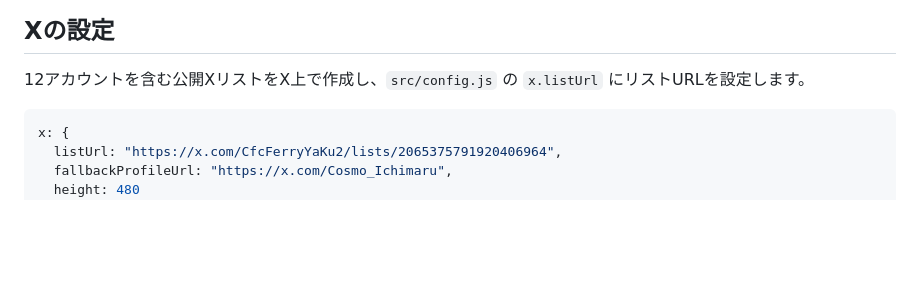
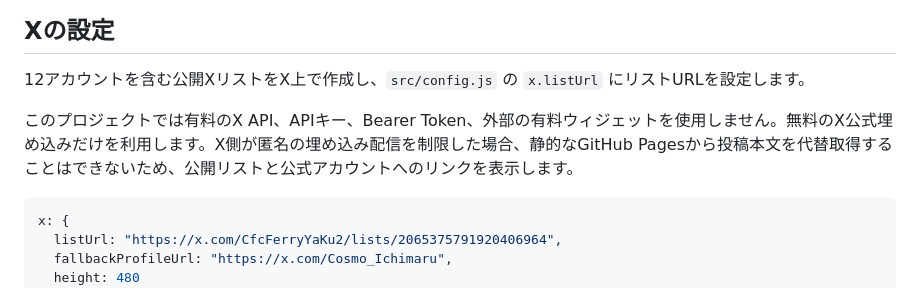
Before and after one commit to karihaji/ichimaru-sns-feed, a Markdown page: README.md, the part around the change. GitHub-like rendering; blank space fills up the shorter version.

Commit message:
docs: enforce free X integration only

````diff
--- a/README.md
+++ b/README.md
@@ -38,6 +38,8 @@ npm test
 ## Xの設定
 
 12アカウントを含む公開XリストをX上で作成し、`src/config.js` の `x.listUrl` にリストURLを設定します。
+
+このプロジェクトでは有料のX API、APIキー、Bearer Token、外部の有料ウィジェットを使用しません。無料のX公式埋め込みだけを利用します。X側が匿名の埋め込み配信を制限した場合、静的なGitHub Pagesから投稿本文を代替取得することはできないため、公開リストと公式アカウントへのリンクを表示します。
 
 ```js
 x: {
````
